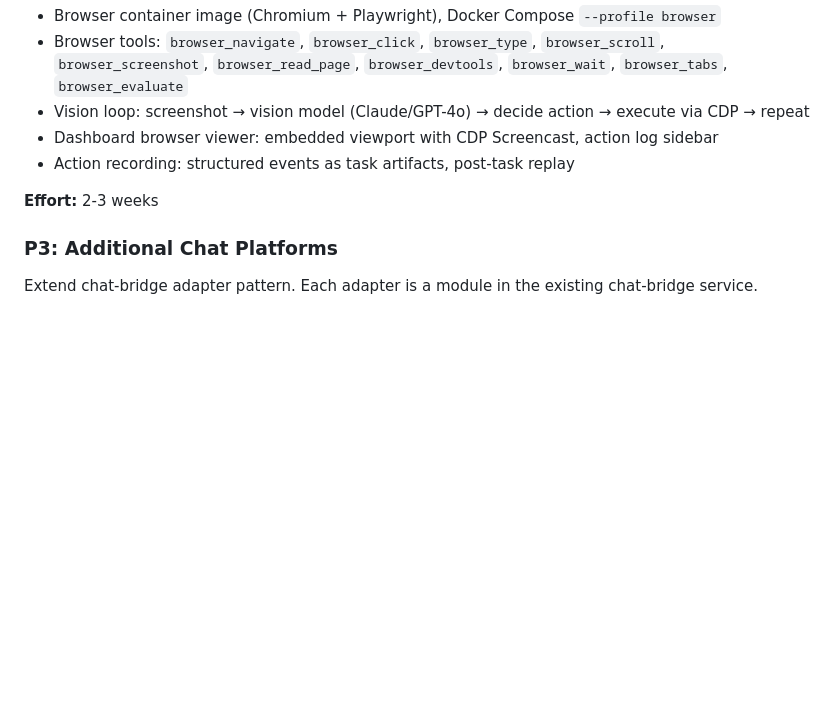
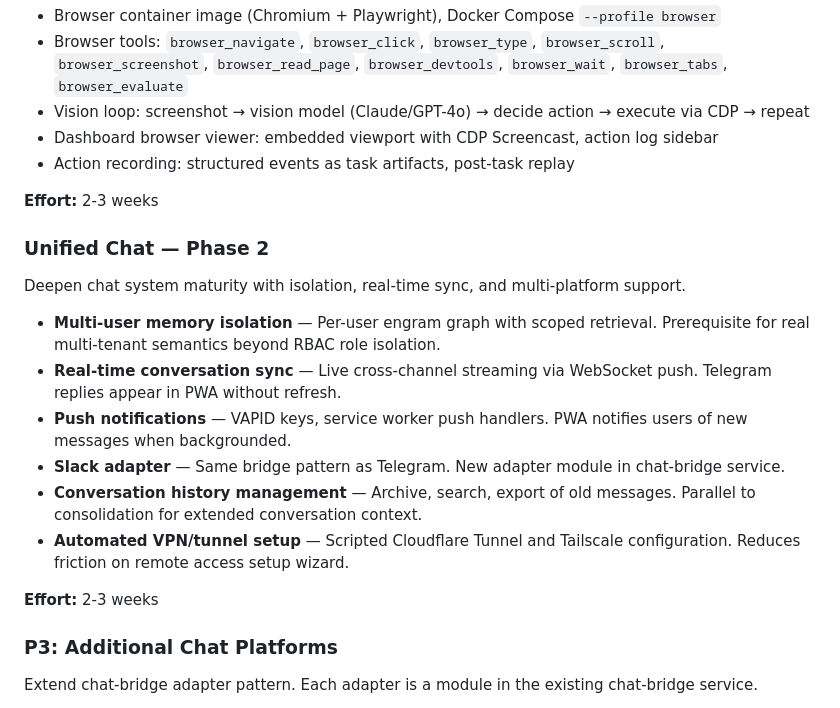
Before and after one commit to arialabs/nova, a Markdown page: docs/roadmap.md, the part around the change. GitHub-like rendering; blank space fills up the shorter version.

Commit message:
docs: add unified chat phase 2 to roadmap

```diff
--- a/docs/roadmap.md
+++ b/docs/roadmap.md
@@ -556,6 +556,19 @@ Tests written during this analysis. Expand to cover the new code from Tiers 1-4.
 
 **Effort:** 2-3 weeks
 
+### Unified Chat — Phase 2
+
+Deepen chat system maturity with isolation, real-time sync, and multi-platform support.
+
+- **Multi-user memory isolation** — Per-user engram graph with scoped retrieval. Prerequisite for real multi-tenant semantics beyond RBAC role isolation.
+- **Real-time conversation sync** — Live cross-channel streaming via WebSocket push. Telegram replies appear in PWA without refresh.
+- **Push notifications** — VAPID keys, service worker push handlers. PWA notifies users of new messages when backgrounded.
+- **Slack adapter** — Same bridge pattern as Telegram. New adapter module in chat-bridge service.
+- **Conversation history management** — Archive, search, export of old messages. Parallel to consolidation for extended conversation context.
+- **Automated VPN/tunnel setup** — Scripted Cloudflare Tunnel and Tailscale configuration. Reduces friction on remote access setup wizard.
+
+**Effort:** 2-3 weeks
+
 ### P3: Additional Chat Platforms
 
 Extend chat-bridge adapter pattern. Each adapter is a module in the existing chat-bridge service.
```
